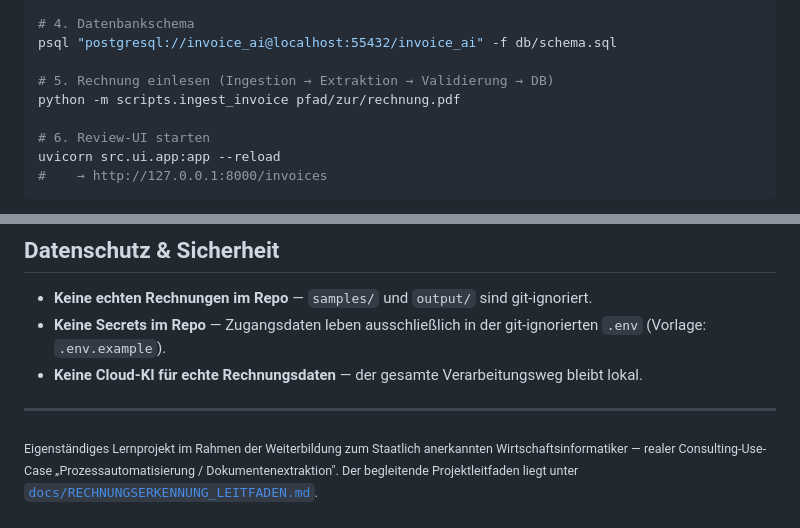
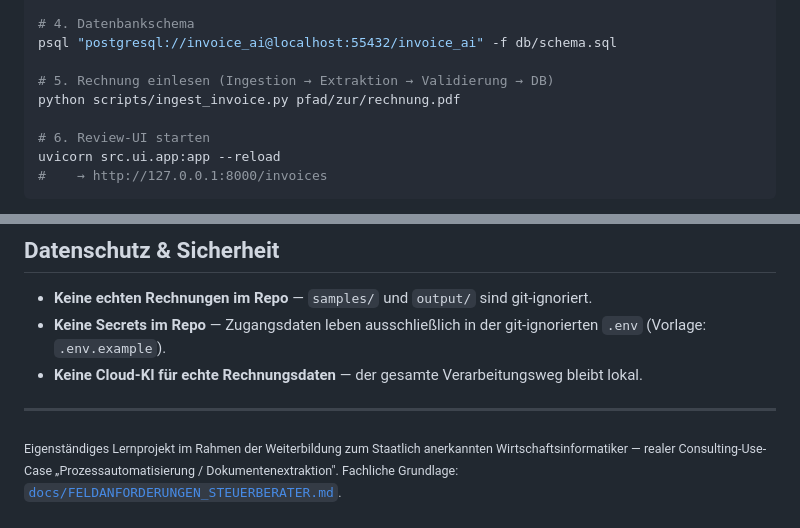
Before and after one commit to ikonclast/Rechnungserkennung, a Markdown page: README.md, 2 parts joined by grey strips. GitHub-like rendering.

Commit message:
docs: interne Planungsdokumente entfernt, README-Fußzeile bereinigt
- Leitfaden, PLAN_PHASE2, PLAN_KW19-24, Notiz-Grafik entfernt
  (interne Planung/Business, nicht Teil des veroeffentlichten Portfolios)
- README verweist statt auf den Leitfaden auf die Feldanforderungen

Co-Authored-By: Claude Opus 4.8 <noreply@anthropic.com>
Co-Authored-By: Codex <noreply@openai.com>

```diff
--- a/README.md
+++ b/README.md
@@ -110,7 +110,7 @@ python3 -m venv .venv
 psql "postgresql://invoice_ai@localhost:55432/invoice_ai" -f db/schema.sql
 
 # 5. Rechnung einlesen (Ingestion → Extraktion → Validierung → DB)
-python -m scripts.ingest_invoice pfad/zur/rechnung.pdf
+python scripts/ingest_invoice.py pfad/zur/rechnung.pdf
 
 # 6. Review-UI starten
 uvicorn src.ui.app:app --reload
@@ -147,4 +147,4 @@ docs/             Leitfaden, Feldanforderungen, Wochenberichte
 
 ---
 
-<sub>Eigenständiges Lernprojekt im Rahmen der Weiterbildung zum Staatlich anerkannten Wirtschaftsinformatiker — realer Consulting-Use-Case „Prozessautomatisierung / Dokumentenextraktion". Der begleitende Projektleitfaden liegt unter [`docs/RECHNUNGSERKENNUNG_LEITFADEN.md`](docs/RECHNUNGSERKENNUNG_LEITFADEN.md).</sub>
+<sub>Eigenständiges Lernprojekt im Rahmen der Weiterbildung zum Staatlich anerkannten Wirtschaftsinformatiker — realer Consulting-Use-Case „Prozessautomatisierung / Dokumentenextraktion". Fachliche Grundlage: [`docs/FELDANFORDERUNGEN_STEUERBERATER.md`](docs/FELDANFORDERUNGEN_STEUERBERATER.md).</sub>
```
